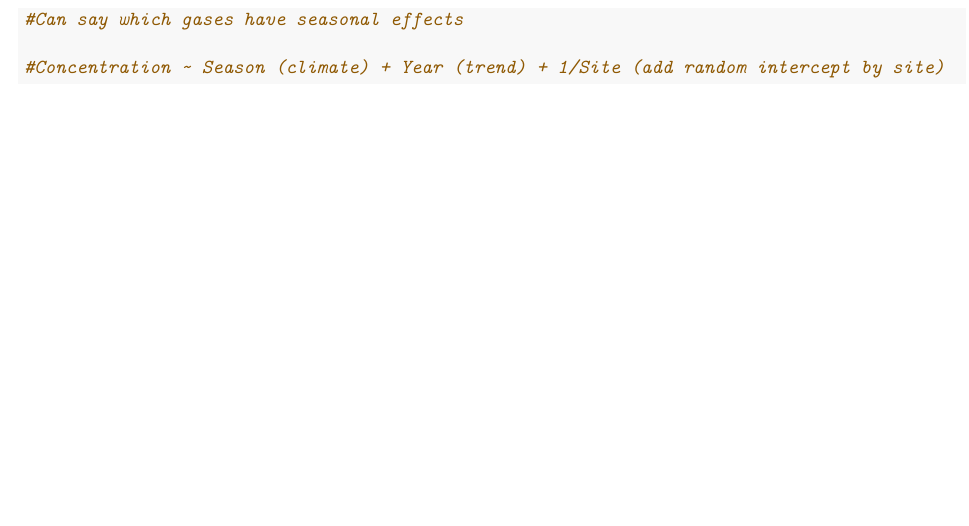
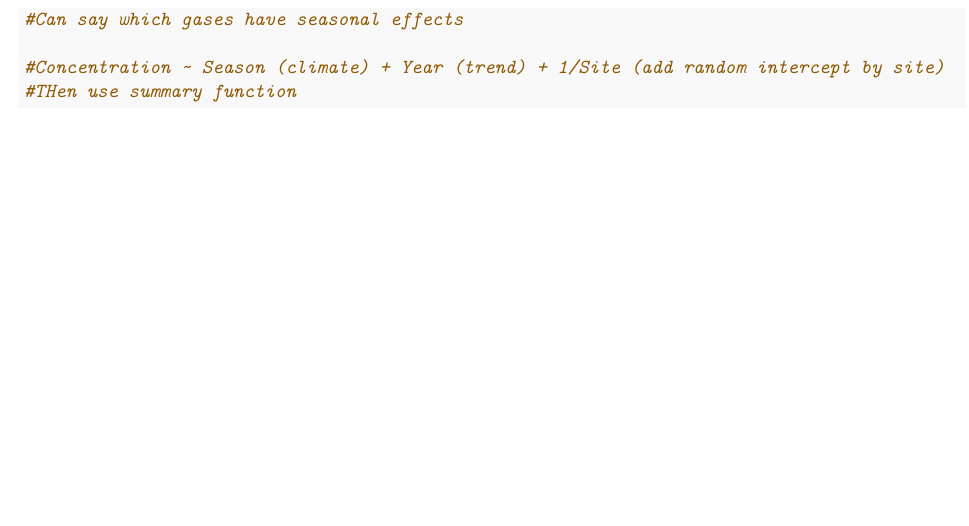
Before and after one commit to Rachel-W-env/ENV_710_Session_4_Lab, an R Markdown document (ByndlossIKellerBWilliamsRFinalPaper.Rmd): part of page 3 of 3, cut so that both start at the same text. Rendered offline with R 4.5, knitr and Pandoc, then LaTeX, with nearby package versions; code that draws random numbers runs with fixed seeds of ours.

Commit message:
More notes

````diff
--- a/ByndlossIKellerBWilliamsRFinalPaper.Rmd
+++ b/ByndlossIKellerBWilliamsRFinalPaper.Rmd
@@ -110,4 +110,5 @@ dev.off()
 #Can say which gases have seasonal effects
 
 #Concentration ~ Season (climate) + Year (trend) + 1/Site (add random intercept by site)
+#THen use summary function
 ```
````
